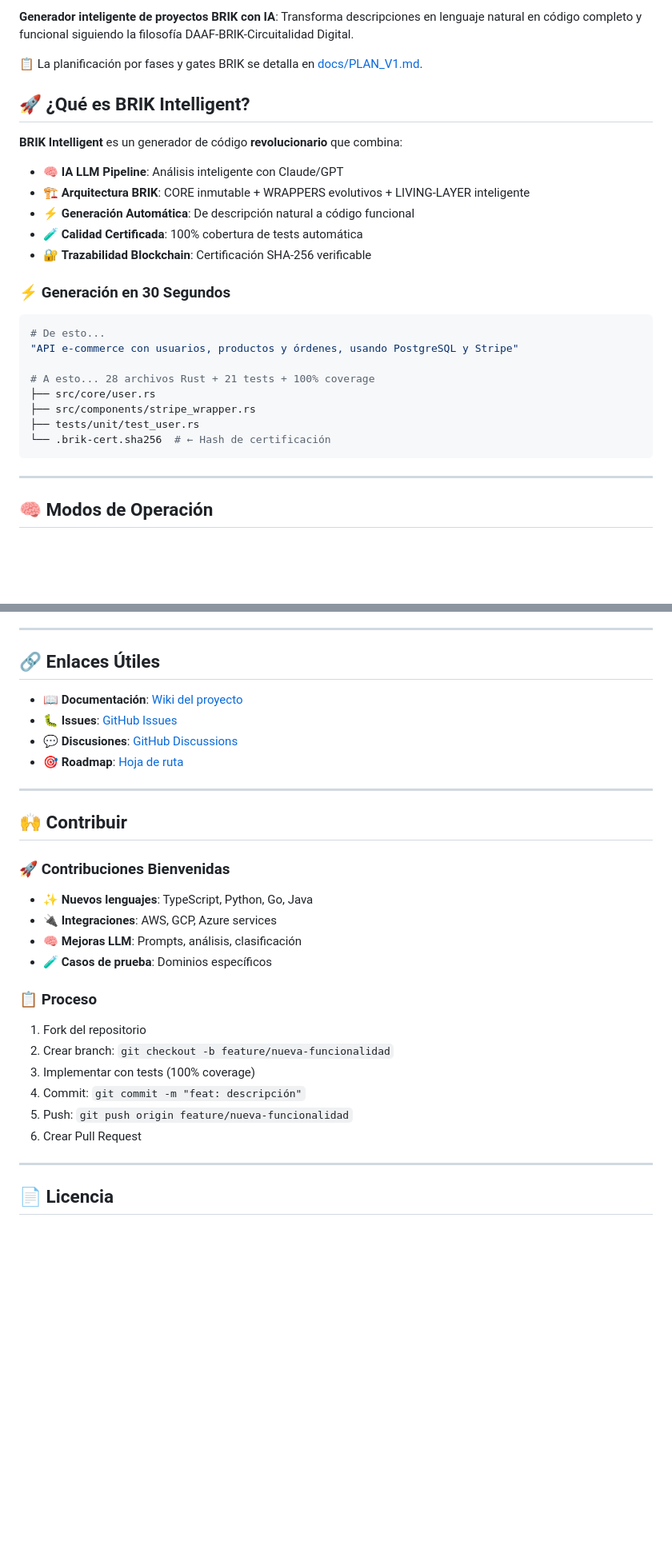
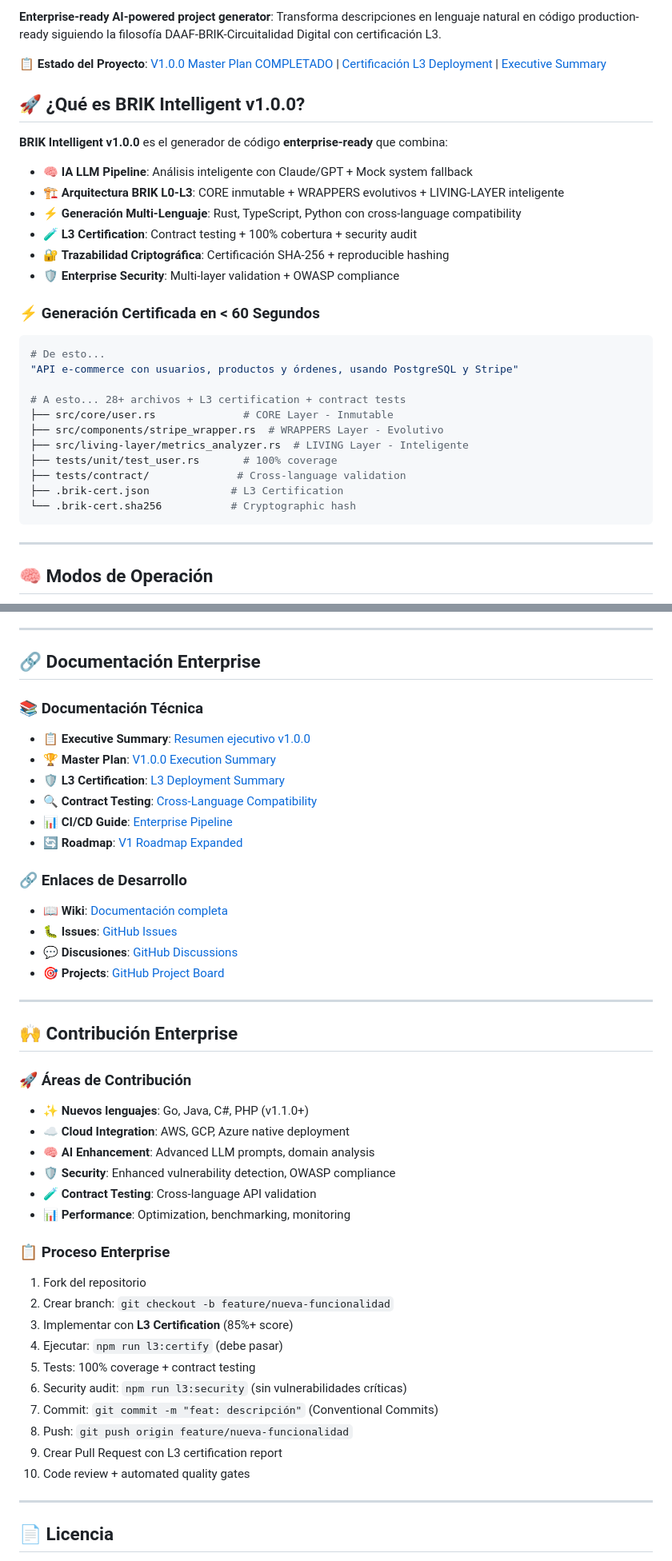
Before and after one commit to NAZCAMEDIA/BRIK-Project-Initializer, a Markdown page: README.md, 2 parts joined by grey strips. Shown: that part at 80% size. GitHub-like rendering; blank space fills up the shorter version.

````diff
--- a/README.md
+++ b/README.md
@@ -7,29 +7,33 @@
 
-**Generador inteligente de proyectos BRIK con IA**: Transforma descripciones en lenguaje natural en código completo y funcional siguiendo la filosofía DAAF-BRIK-Circuitalidad Digital.
+**Enterprise-ready AI-powered project generator**: Transforma descripciones en lenguaje natural en código production-ready siguiendo la filosofía DAAF-BRIK-Circuitalidad Digital con certificación L3.
 
-📋 La planificación por fases y gates BRIK se detalla en [docs/PLAN_V1.md](docs/PLAN_V1.md).
+📋 **Estado del Proyecto**: [V1.0.0 Master Plan COMPLETADO](V1_MASTER_PLAN_EXECUTION_SUMMARY.md) | [Certificación L3 Deployment](L3_CERTIFICATION_DEPLOYMENT_SUMMARY.md) | [Executive Summary](EXECUTIVE_SUMMARY.md)
 
-## 🚀 ¿Qué es BRIK Intelligent?
+## 🚀 ¿Qué es BRIK Intelligent v1.0.0?
 
-**BRIK Intelligent** es un generador de código **revolucionario** que combina:
+**BRIK Intelligent v1.0.0** es el generador de código **enterprise-ready** que combina:
 
-- 🧠 **IA LLM Pipeline**: Análisis inteligente con Claude/GPT
-- 🏗️ **Arquitectura BRIK**: CORE inmutable + WRAPPERS evolutivos + LIVING-LAYER inteligente
-- ⚡ **Generación Automática**: De descripción natural a código funcional
-- 🧪 **Calidad Certificada**: 100% cobertura de tests automática
-- 🔐 **Trazabilidad Blockchain**: Certificación SHA-256 verificable
+- 🧠 **IA LLM Pipeline**: Análisis inteligente con Claude/GPT + Mock system fallback
+- 🏗️ **Arquitectura BRIK L0-L3**: CORE inmutable + WRAPPERS evolutivos + LIVING-LAYER inteligente
+- ⚡ **Generación Multi-Lenguaje**: Rust, TypeScript, Python con cross-language compatibility
+- 🧪 **L3 Certification**: Contract testing + 100% cobertura + security audit
+- 🔐 **Trazabilidad Criptográfica**: Certificación SHA-256 + reproducible hashing
+- 🛡️ **Enterprise Security**: Multi-layer validation + OWASP compliance
 
-### ⚡ Generación en 30 Segundos
+### ⚡ Generación Certificada en < 60 Segundos
 
 ```bash
 # De esto...
 "API e-commerce con usuarios, productos y órdenes, usando PostgreSQL y Stripe"
 
-# A esto... 28 archivos Rust + 21 tests + 100% coverage
-├── src/core/user.rs
-├── src/components/stripe_wrapper.rs
-├── tests/unit/test_user.rs
-└── .brik-cert.sha256  # ← Hash de certificación
+# A esto... 28+ archivos + L3 certification + contract tests
+├── src/core/user.rs              # CORE Layer - Inmutable
+├── src/components/stripe_wrapper.rs  # WRAPPERS Layer - Evolutivo
+├── src/living-layer/metrics_analyzer.rs  # LIVING Layer - Inteligente
+├── tests/unit/test_user.rs       # 100% coverage
+├── tests/contract/              # Cross-language validation
+├── .brik-cert.json             # L3 Certification
+└── .brik-cert.sha256           # Cryptographic hash
 ```
 
 ---
@@ -441,30 +481,45 @@ bash init-brik-project.sh test-go --smart \
 
 ---
 
-## 🔗 Enlaces Útiles
+## 🔗 Documentación Enterprise
 
-- 📖 **Documentación**: [Wiki del proyecto](https://github.com/C-BIAS/BRIK-Project-Initializer/wiki)
+### 📚 Documentación Técnica
+- 📋 **Executive Summary**: [Resumen ejecutivo v1.0.0](EXECUTIVE_SUMMARY.md)
+- 🏆 **Master Plan**: [V1.0.0 Execution Summary](V1_MASTER_PLAN_EXECUTION_SUMMARY.md)
+- 🛡️ **L3 Certification**: [L3 Deployment Summary](L3_CERTIFICATION_DEPLOYMENT_SUMMARY.md)
+- 🔍 **Contract Testing**: [Cross-Language Compatibility](docs/CONTRACT_TESTING_SPEC.md)
+- 📊 **CI/CD Guide**: [Enterprise Pipeline](docs/CI_CD_GUIDE.md)
+- 🔄 **Roadmap**: [V1 Roadmap Expanded](docs/V1_ROADMAP_EXPANDED.md)
+
+### 🔗 Enlaces de Desarrollo
+- 📖 **Wiki**: [Documentación completa](https://github.com/C-BIAS/BRIK-Project-Initializer/wiki)
 - 🐛 **Issues**: [GitHub Issues](https://github.com/C-BIAS/BRIK-Project-Initializer/issues)
 - 💬 **Discusiones**: [GitHub Discussions](https://github.com/C-BIAS/BRIK-Project-Initializer/discussions)
-- 🎯 **Roadmap**: [Hoja de ruta](https://github.com/C-BIAS/BRIK-Project-Initializer/projects)
+- 🎯 **Projects**: [GitHub Project Board](https://github.com/C-BIAS/BRIK-Project-Initializer/projects)
 
 ---
 
-## 🙌 Contribuir
+## 🙌 Contribución Enterprise
 
-### 🚀 Contribuciones Bienvenidas
-- ✨ **Nuevos lenguajes**: TypeScript, Python, Go, Java
-- 🔌 **Integraciones**: AWS, GCP, Azure services
-- 🧠 **Mejoras LLM**: Prompts, análisis, clasificación
-- 🧪 **Casos de prueba**: Dominios específicos
+### 🚀 Áreas de Contribución
+- ✨ **Nuevos lenguajes**: Go, Java, C#, PHP (v1.1.0+)
+- ☁️ **Cloud Integration**: AWS, GCP, Azure native deployment
+- 🧠 **AI Enhancement**: Advanced LLM prompts, domain analysis
+- 🛡️ **Security**: Enhanced vulnerability detection, OWASP compliance
+- 🧪 **Contract Testing**: Cross-language API validation
+- 📊 **Performance**: Optimization, benchmarking, monitoring
 
-### 📋 Proceso
+### 📋 Proceso Enterprise
 1. Fork del repositorio
 2. Crear branch: `git checkout -b feature/nueva-funcionalidad`
-3. Implementar con tests (100% coverage)
-4. Commit: `git commit -m "feat: descripción"`
-5. Push: `git push origin feature/nueva-funcionalidad`
-6. Crear Pull Request
+3. Implementar con **L3 Certification** (85%+ score)
+4. Ejecutar: `npm run l3:certify` (debe pasar)
+5. Tests: 100% coverage + contract testing
+6. Security audit: `npm run l3:security` (sin vulnerabilidades críticas)
+7. Commit: `git commit -m "feat: descripción"` (Conventional Commits)
+8. Push: `git push origin feature/nueva-funcionalidad`
+9. Crear Pull Request con L3 certification report
+10. Code review + automated quality gates
 
 ---
 
````
Also changed, not shown: other parts of README.md (+84 -40 lines).
